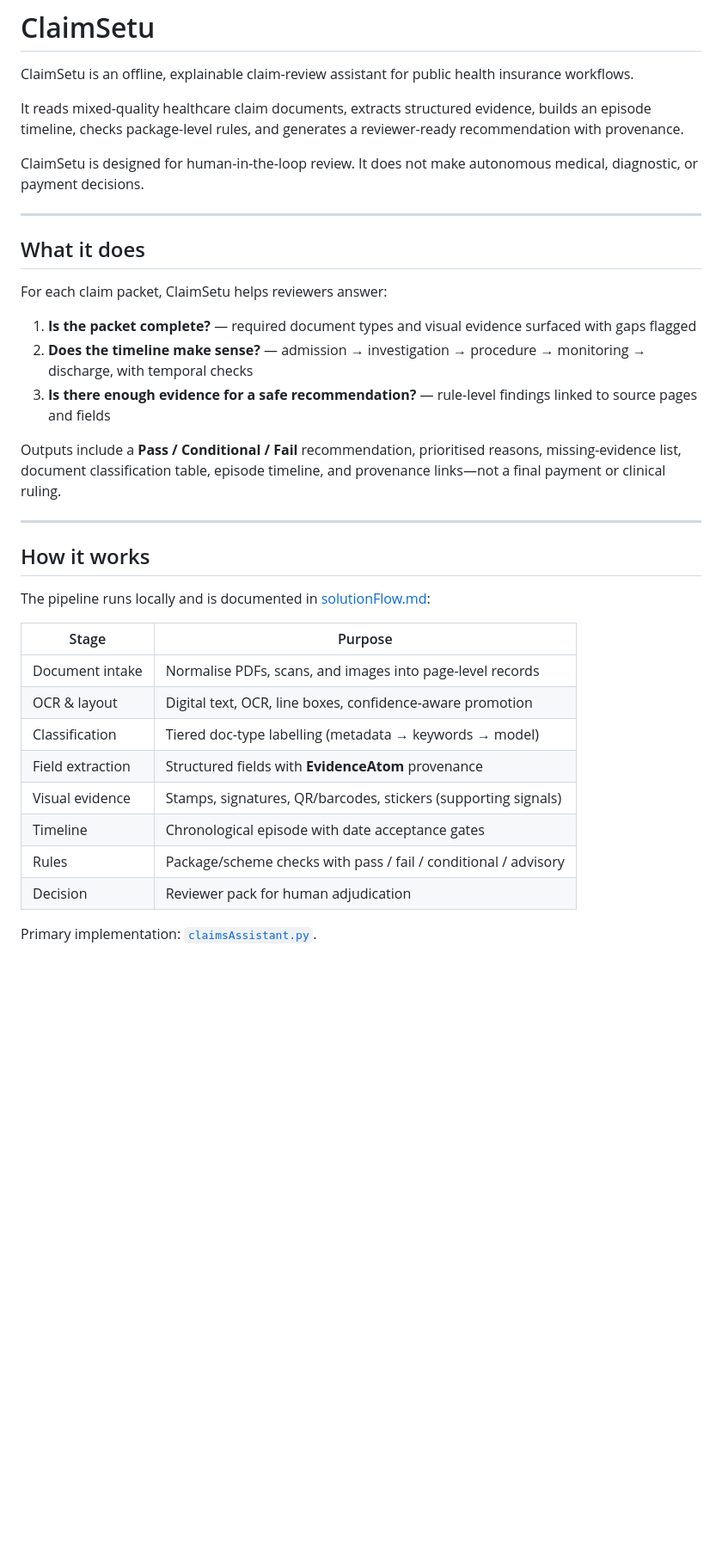
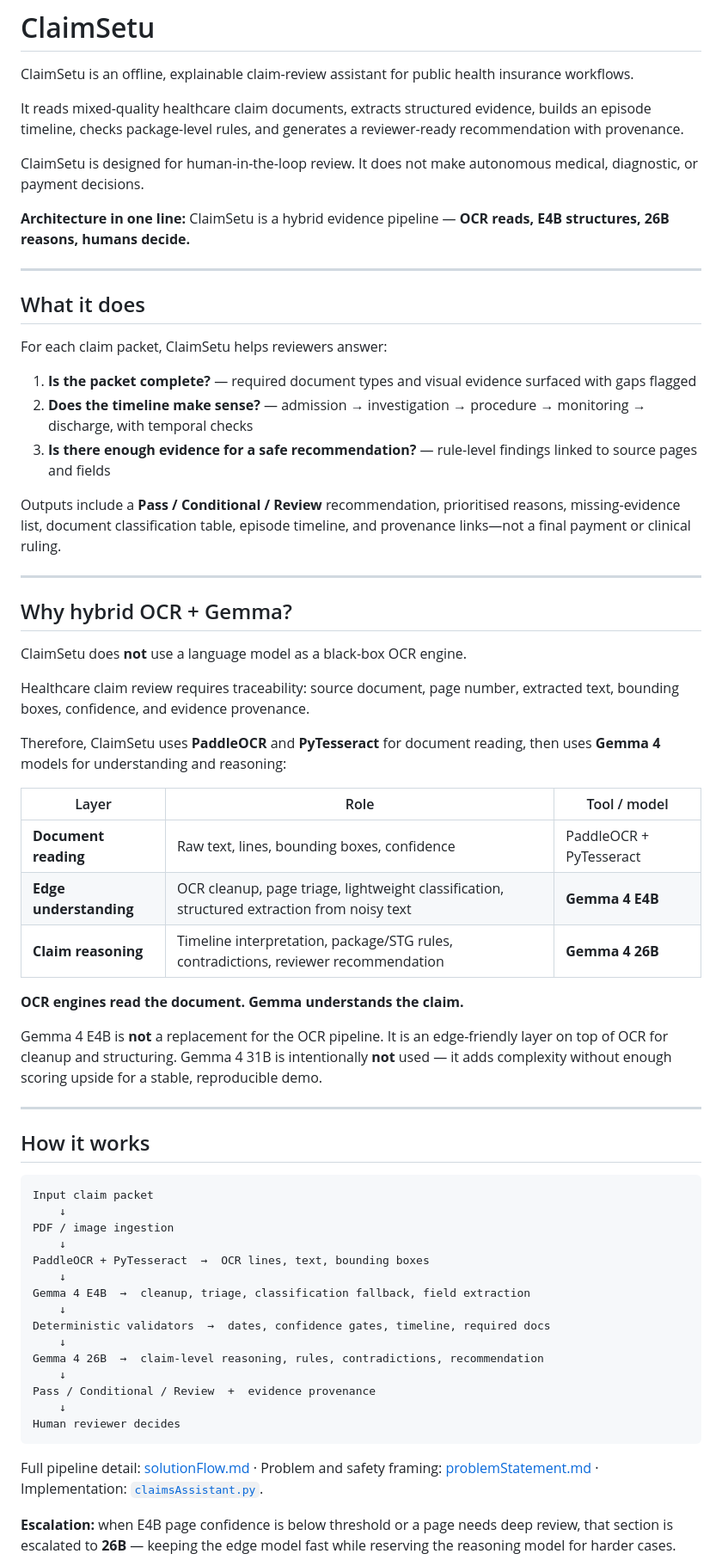
Before and after one commit to ai-suraksha/claimsetu, a Markdown page: README.md, the part around one of its changes. Shown at 86% size. Drawn GitHub-style; blank space fills up the shorter version.

Commit message:
Updates as per our model architecture plan

````diff
--- a/README.md
+++ b/README.md
@@ -5,6 +5,8 @@ ClaimSetu is an offline, explainable claim-review assistant for public health in
 It reads mixed-quality healthcare claim documents, extracts structured evidence, builds an episode timeline, checks package-level rules, and generates a reviewer-ready recommendation with provenance.
 
 ClaimSetu is designed for human-in-the-loop review. It does not make autonomous medical, diagnostic, or payment decisions.
+
+**Architecture in one line:** ClaimSetu is a hybrid evidence pipeline — **OCR reads, E4B structures, 26B reasons, humans decide.**
 
 ---
 
@@ -16,24 +18,51 @@ For each claim packet, ClaimSetu helps reviewers answer:
 2. **Does the timeline make sense?** — admission → investigation → procedure → monitoring → discharge, with temporal checks
 3. **Is there enough evidence for a safe recommendation?** — rule-level findings linked to source pages and fields
 
-Outputs include a **Pass / Conditional / Fail** recommendation, prioritised reasons, missing-evidence list, document classification table, episode timeline, and provenance links—not a final payment or clinical ruling.
+Outputs include a **Pass / Conditional / Review** recommendation, prioritised reasons, missing-evidence list, document classification table, episode timeline, and provenance links—not a final payment or clinical ruling.
+
+---
+
+## Why hybrid OCR + Gemma?
+
+ClaimSetu does **not** use a language model as a black-box OCR engine.
+
+Healthcare claim review requires traceability: source document, page number, extracted text, bounding boxes, confidence, and evidence provenance.
+
+Therefore, ClaimSetu uses **PaddleOCR** and **PyTesseract** for document reading, then uses **Gemma 4** models for understanding and reasoning:
+
+| Layer | Role | Tool / model |
+|-------|------|----------------|
+| **Document reading** | Raw text, lines, bounding boxes, confidence | PaddleOCR + PyTesseract |
+| **Edge understanding** | OCR cleanup, page triage, lightweight classification, structured extraction from noisy text | **Gemma 4 E4B** |
+| **Claim reasoning** | Timeline interpretation, package/STG rules, contradictions, reviewer recommendation | **Gemma 4 26B** |
+
+**OCR engines read the document. Gemma understands the claim.**
+
+Gemma 4 E4B is **not** a replacement for the OCR pipeline. It is an edge-friendly layer on top of OCR for cleanup and structuring. Gemma 4 31B is intentionally **not** used — it adds complexity without enough scoring upside for a stable, reproducible demo.
 
 ---
 
 ## How it works
 
-The pipeline runs locally and is documented in [solutionFlow.md](solutionFlow.md):
+```
+Input claim packet
+    ↓
+PDF / image ingestion
+    ↓
+PaddleOCR + PyTesseract  →  OCR lines, text, bounding boxes
+    ↓
+Gemma 4 E4B  →  cleanup, triage, classification fallback, field extraction
+    ↓
+Deterministic validators  →  dates, confidence gates, timeline, required docs
+    ↓
+Gemma 4 26B  →  claim-level reasoning, rules, contradictions, recommendation
+    ↓
+Pass / Conditional / Review  +  evidence provenance
+    ↓
+Human reviewer decides
+```
 
-| Stage | Purpose |
-|-------|---------|
-| Document intake | Normalise PDFs, scans, and images into page-level records |
-| OCR & layout | Digital text, OCR, line boxes, confidence-aware promotion |
-| Classification | Tiered doc-type labelling (metadata → keywords → model) |
-| Field extraction | Structured fields with **EvidenceAtom** provenance |
-| Visual evidence | Stamps, signatures, QR/barcodes, stickers (supporting signals) |
-| Timeline | Chronological episode with date acceptance gates |
-| Rules | Package/scheme checks with pass / fail / conditional / advisory |
-| Decision | Reviewer pack for human adjudication |
+Full pipeline detail: [solutionFlow.md](solutionFlow.md) · Problem and safety framing: [problemStatement.md](problemStatement.md) · Implementation: [`claimsAssistant.py`](claimsAssistant.py).
 
-Primary implementation: [`claimsAssistant.py`](claimsAssistant.py).
+**Escalation:** when E4B page confidence is below threshold or a page needs deep review, that section is escalated to **26B** — keeping the edge model fast while reserving the reasoning model for harder cases.
 
````
Also changed, not shown: other parts of README.md (+14 -5 lines), problemStatement.md (+9 -4 lines), solutionFlow.md (+179 -206 lines).
